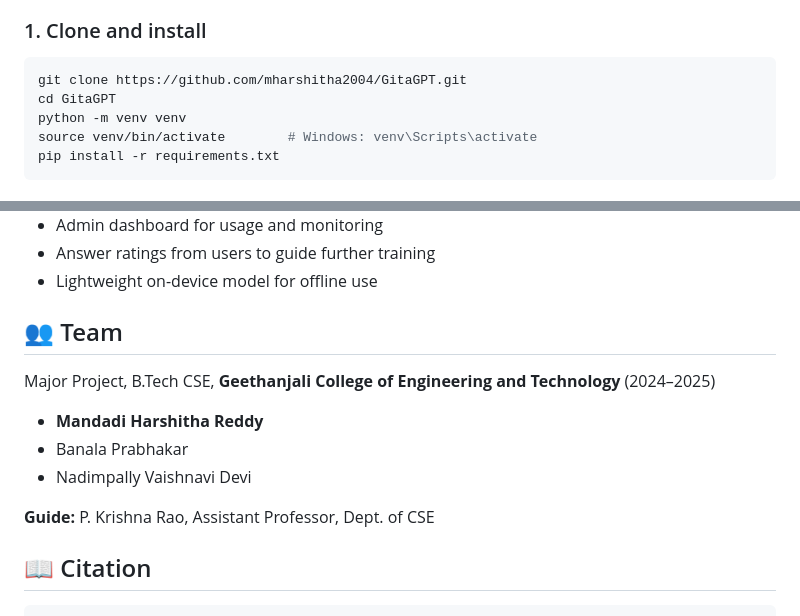
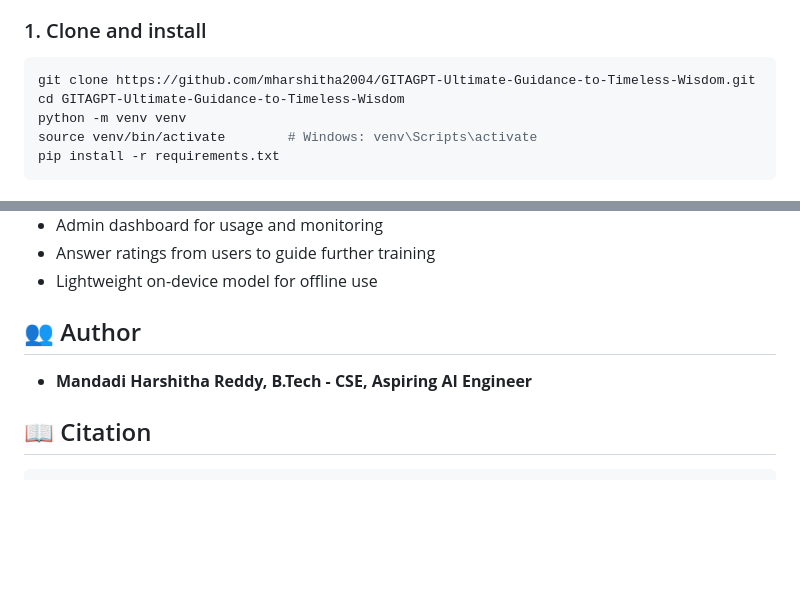
Before and after one commit to mharshitha2004/GITAGPT-Ultimate-Guidance-to-Timeless-Wisdom, a Markdown page: README.md, 2 parts joined by grey strips. Rendered like a GitHub page; blank space fills up the shorter version.

````diff
--- a/README.md
+++ b/README.md
@@ -131,8 +131,8 @@ The fine-tuned model is on the Hub as [`harshitha672/Phi_4_model_Finetuned_GitaG
 
 ### 1. Clone and install
 ```bash
-git clone https://github.com/mharshitha2004/GitaGPT.git
-cd GitaGPT
+git clone https://github.com/mharshitha2004/GITAGPT-Ultimate-Guidance-to-Timeless-Wisdom.git
+cd GITAGPT-Ultimate-Guidance-to-Timeless-Wisdom
 python -m venv venv
 source venv/bin/activate        # Windows: venv\Scripts\activate
 pip install -r requirements.txt
@@ -222,15 +222,9 @@ GitaGPT/
 - Answer ratings from users to guide further training
 - Lightweight on-device model for offline use
 
-## 👥 Team
+## 👥 Author
 
-Major Project, B.Tech CSE, **Geethanjali College of Engineering and Technology** (2024–2025)
-
-- **Mandadi Harshitha Reddy**
-- Banala Prabhakar
-- Nadimpally Vaishnavi Devi
-
-**Guide:** P. Krishna Rao, Assistant Professor, Dept. of CSE
+- **Mandadi Harshitha Reddy, B.Tech - CSE, Aspiring AI Engineer**
 
 ## 📖 Citation
 
````
